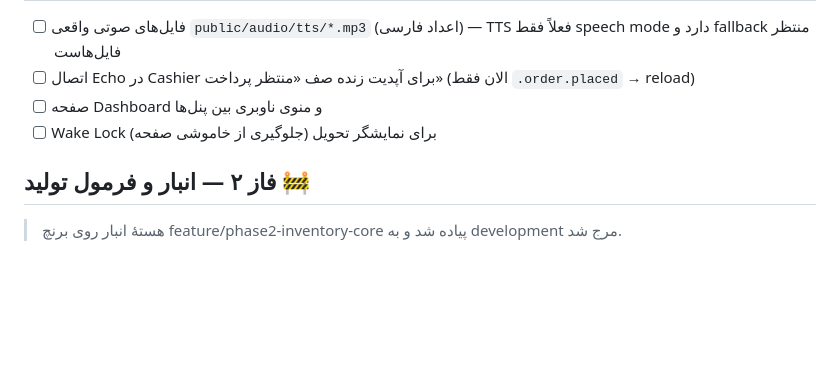
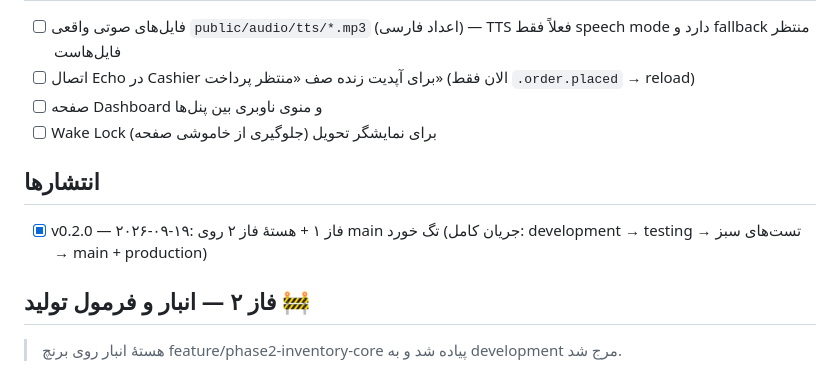
Before and after one commit to MojSkin/VeeKitchen, a Markdown page: CHECKLIST.md, the part around the change. Rendered like a GitHub page; blank space fills up the shorter version.

Commit message:
Record the v0.2.0 release in the checklist
Generated with Codebuff 🤖
Co-Authored-By: Codebuff <noreply@codebuff.com>

```diff
--- a/CHECKLIST.md
+++ b/CHECKLIST.md
@@ -45,6 +45,10 @@
 - [ ] صفحه Dashboard و منوی ناوبری بین پنل‌ها
 - [ ] Wake Lock برای نمایشگر تحویل (جلوگیری از خاموشی صفحه)
 
+## انتشارها
+
+- [x] v0.2.0 — ۲۰۲۶-۰۹-۱۹: فاز ۱ + هستهٔ فاز ۲ روی main تگ خورد (جریان کامل: development → testing → تست‌های سبز → main + production)
+
 ## فاز ۲ — انبار و فرمول تولید 🚧
 
 > هستهٔ انبار روی برنچ feature/phase2-inventory-core پیاده شد و به development مرج شد.
```
